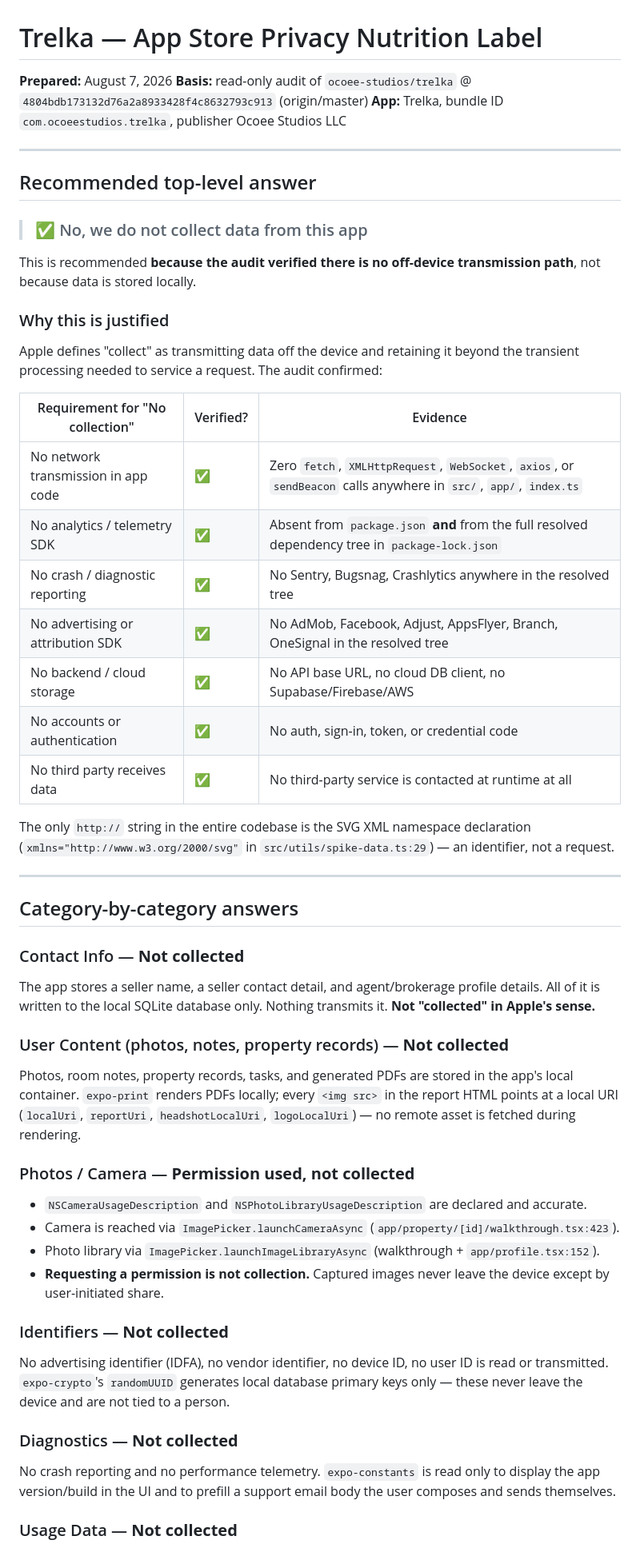
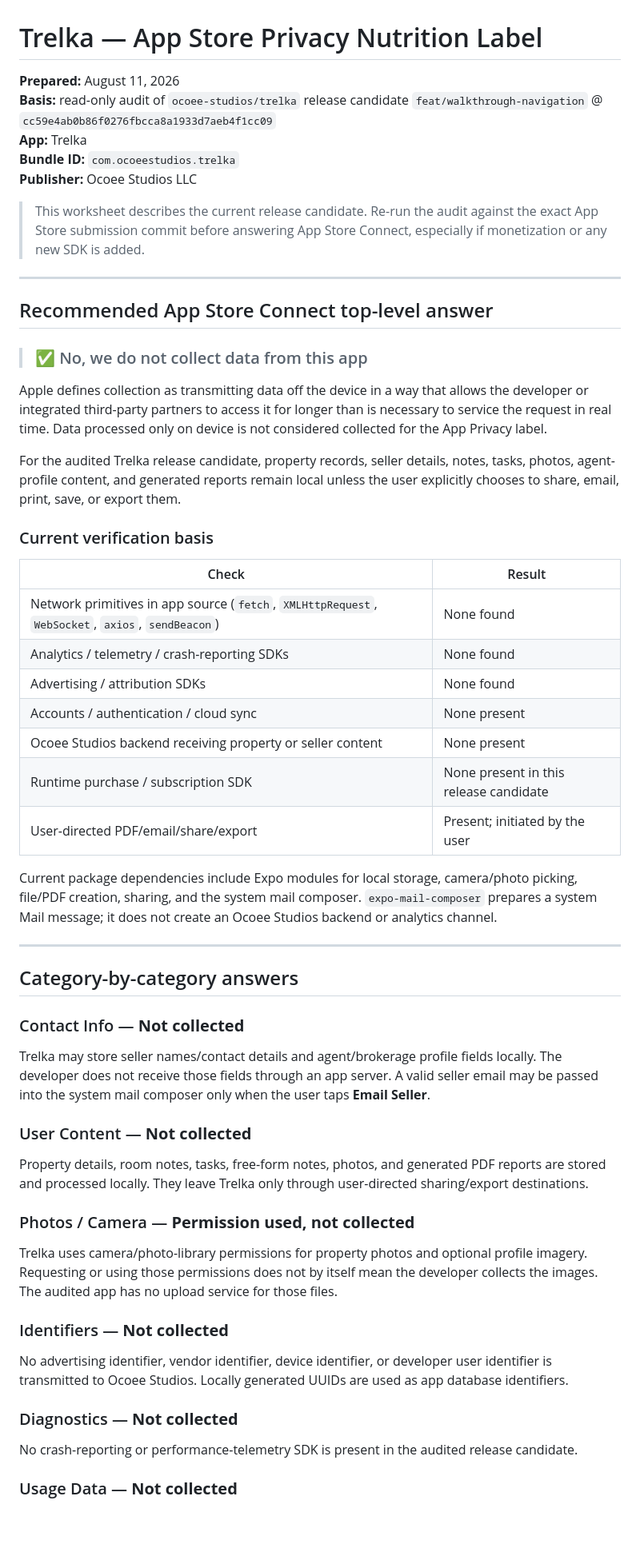
Before and after one commit to ocoee-studios/trelka-legal, a Markdown page: docs/trelka-nutrition-label.md, the part around one of its changes. Shown at 80% size. Drawn GitHub-style; blank space fills up the shorter version.

Commit message:
Refresh Trelka App Privacy nutrition label audit

```diff
--- a/docs/trelka-nutrition-label.md
+++ b/docs/trelka-nutrition-label.md
@@ -1,54 +1,54 @@
 # Trelka — App Store Privacy Nutrition Label
 
-**Prepared:** August 7, 2026
-**Basis:** read-only audit of `ocoee-studios/trelka` @ `4804bdb173132d76a2a8933428f4c8632793c913` (origin/master)
-**App:** Trelka, bundle ID `com.ocoeestudios.trelka`, publisher Ocoee Studios LLC
+**Prepared:** August 11, 2026
+**Basis:** read-only audit of `ocoee-studios/trelka` release candidate `feat/walkthrough-navigation` @ `cc59e4ab0b86f0276fbcca8a1933d7aeb4f1cc09`
+**App:** Trelka
+**Bundle ID:** `com.ocoeestudios.trelka`
+**Publisher:** Ocoee Studios LLC
+
+> This worksheet describes the current release candidate. Re-run the audit against the exact App Store submission commit before answering App Store Connect, especially if monetization or any new SDK is added.
 
 ---
 
-## Recommended top-level answer
+## Recommended App Store Connect top-level answer
 
 > ### ✅ No, we do not collect data from this app
 
-This is recommended **because the audit verified there is no off-device transmission path**, not because data is stored locally.
+Apple defines collection as transmitting data off the device in a way that allows the developer or integrated third-party partners to access it for longer than is necessary to service the request in real time. Data processed only on device is not considered collected for the App Privacy label.
 
-### Why this is justified
+For the audited Trelka release candidate, property records, seller details, notes, tasks, photos, agent-profile content, and generated reports remain local unless the user explicitly chooses to share, email, print, save, or export them.
 
-Apple defines "collect" as transmitting data off the device and retaining it beyond the transient processing needed to service a request. The audit confirmed:
+### Current verification basis
 
-| Requirement for "No collection" | Verified? | Evidence |
-|---|---|---|
-| No network transmission in app code | ✅ | Zero `fetch`, `XMLHttpRequest`, `WebSocket`, `axios`, or `sendBeacon` calls anywhere in `src/`, `app/`, `index.ts` |
-| No analytics / telemetry SDK | ✅ | Absent from `package.json` **and** from the full resolved dependency tree in `package-lock.json` |
-| No crash / diagnostic reporting | ✅ | No Sentry, Bugsnag, Crashlytics anywhere in the resolved tree |
-| No advertising or attribution SDK | ✅ | No AdMob, Facebook, Adjust, AppsFlyer, Branch, OneSignal in the resolved tree |
-| No backend / cloud storage | ✅ | No API base URL, no cloud DB client, no Supabase/Firebase/AWS |
-| No accounts or authentication | ✅ | No auth, sign-in, token, or credential code |
-| No third party receives data | ✅ | No third-party service is contacted at runtime at all |
+| Check | Result |
+|---|---|
+| Network primitives in app source (`fetch`, `XMLHttpRequest`, `WebSocket`, `axios`, `sendBeacon`) | None found |
+| Analytics / telemetry / crash-reporting SDKs | None found |
+| Advertising / attribution SDKs | None found |
+| Accounts / authentication / cloud sync | None present |
+| Ocoee Studios backend receiving property or seller content | None present |
+| Runtime purchase / subscription SDK | None present in this release candidate |
+| User-directed PDF/email/share/export | Present; initiated by the user |
 
-The only `http://` string in the entire codebase is the SVG XML namespace declaration
-(`xmlns="http://www.w3.org/2000/svg"` in `src/utils/spike-data.ts:29`) — an identifier, not a request.
+Current package dependencies include Expo modules for local storage, camera/photo picking, file/PDF creation, sharing, and the system mail composer. `expo-mail-composer` prepares a system Mail message; it does not create an Ocoee Studios backend or analytics channel.
 
 ---
 
 ## Category-by-category answers
 
 ### Contact Info — **Not collected**
-The app stores a seller name, a seller contact detail, and agent/brokerage profile details. All of it is written to the local SQLite database only. Nothing transmits it. **Not "collected" in Apple's sense.**
+Trelka may store seller names/contact details and agent/brokerage profile fields locally. The developer does not receive those fields through an app server. A valid seller email may be passed into the system mail composer only when the user taps **Email Seller**.
 
-### User Content (photos, notes, property records) — **Not collected**
-Photos, room notes, property records, tasks, and generated PDFs are stored in the app's local container. `expo-print` renders PDFs locally; every `<img src>` in the report HTML points at a local URI (`localUri`, `reportUri`, `headshotLocalUri`, `logoLocalUri`) — no remote asset is fetched during rendering.
+### User Content — **Not collected**
+Property details, room notes, tasks, free-form notes, photos, and generated PDF reports are stored and processed locally. They leave Trelka only through user-directed sharing/export destinations.
 
 ### Photos / Camera — **Permission used, not collected**
-- `NSCameraUsageDescription` and `NSPhotoLibraryUsageDescription` are declared and accurate.
-- Camera is reached via `ImagePicker.launchCameraAsync` (`app/property/[id]/walkthrough.tsx:423`).
-- Photo library via `ImagePicker.launchImageLibraryAsync` (walkthrough + `app/profile.tsx:152`).
-- **Requesting a permission is not collection.** Captured images never leave the device except by user-initiated share.
+Trelka uses camera/photo-library permissions for property photos and optional profile imagery. Requesting or using those permissions does not by itself mean the developer collects the images. The audited app has no upload service for those files.
 
 ### Identifiers — **Not collected**
-No advertising identifier (IDFA), no vendor identifier, no device ID, no user ID is read or transmitted. `expo-crypto`'s `randomUUID` generates local database primary keys only — these never leave the device and are not tied to a person.
+No advertising identifier, vendor identifier, device identifier, or developer user identifier is transmitted to Ocoee Studios. Locally generated UUIDs are used as app database identifiers.
 
 ### Diagnostics — **Not collected**
-No crash reporting and no performance telemetry. `expo-constants` is read only to display the app version/build in the UI and to prefill a support email body the user composes and sends themselves.
+No crash-reporting or performance-telemetry SDK is present in the audited release candidate.
 
 ### Usage Data — **Not collected**
```
Also changed, not shown: other parts of docs/trelka-nutrition-label.md (+41 -28 lines).
